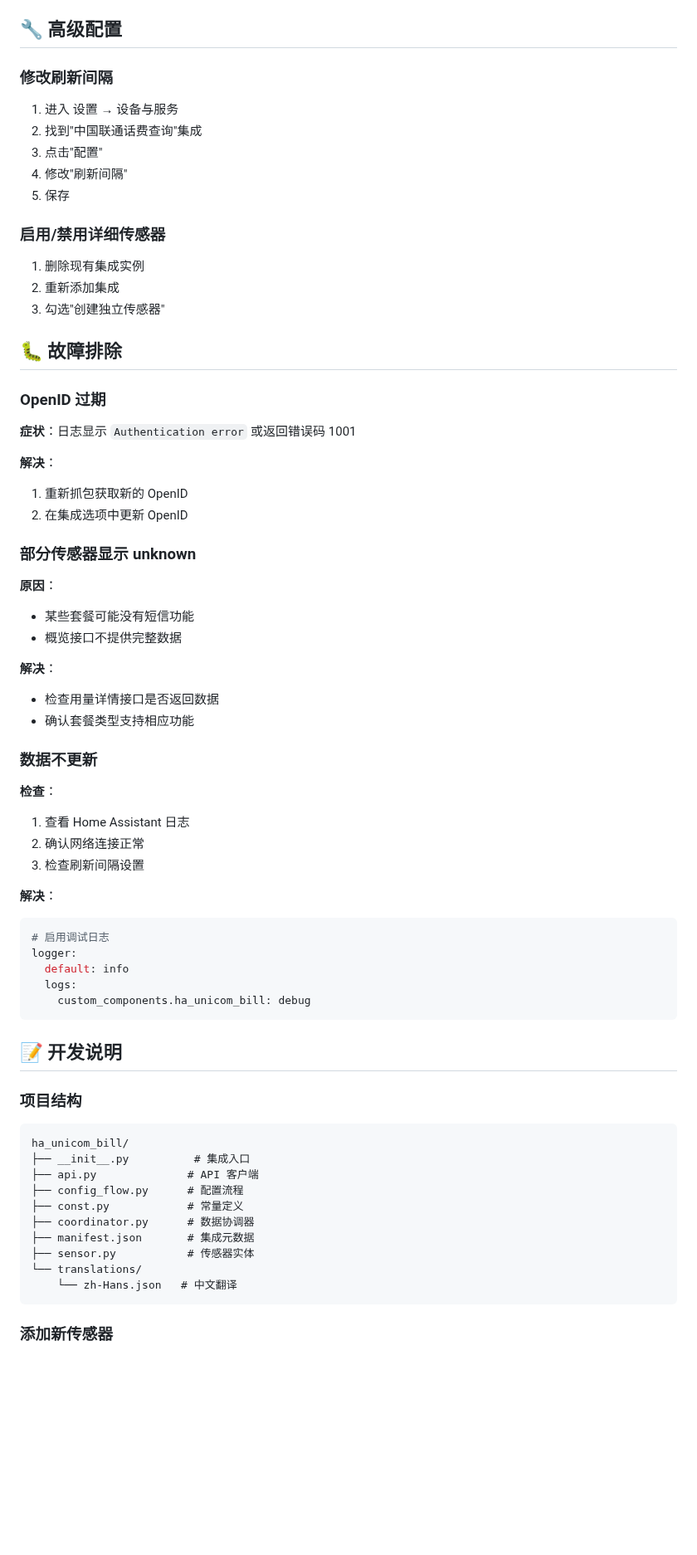
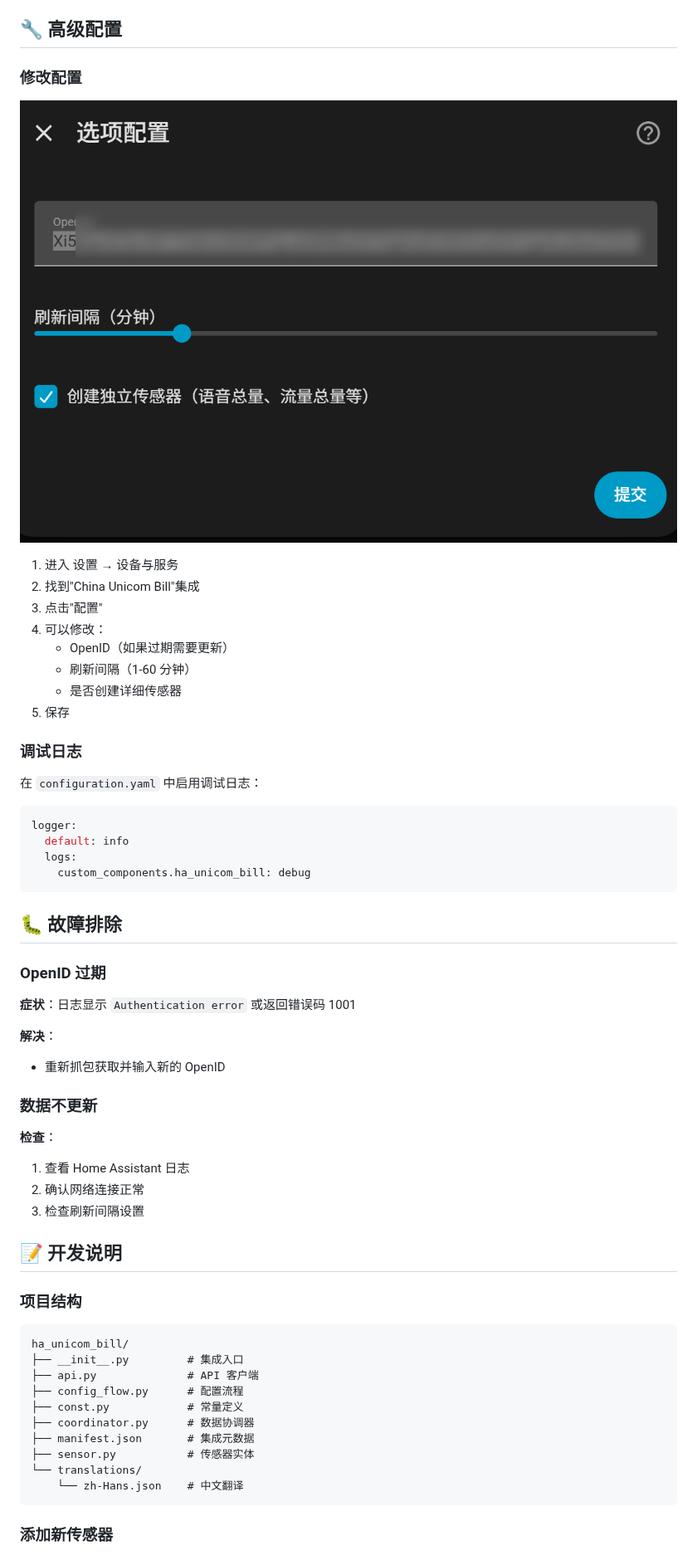
Before and after one commit to Cyborg2017/ha_unicom_bill, a Markdown page: README.md, the part around one of its changes. Shown at 83% size. Drawn GitHub-style; pictures changed too: images/4.png (added); blank space fills up the shorter version.

````diff
--- a/README.md
+++ b/README.md
@@ -113,19 +118,29 @@ OpenID 是微信用户的唯一标识，需要从联通小程序中获取：
 
 ## 🔧 高级配置
 
-### 修改刷新间隔
+### 修改配置
+
+![选项配置](images/4.png)
 
 1. 进入 设置 → 设备与服务
-2. 找到"中国联通话费查询"集成
+2. 找到"China Unicom Bill"集成
 3. 点击"配置"
-4. 修改"刷新间隔"
+4. 可以修改：
+   - OpenID（如果过期需要更新）
+   - 刷新间隔（1-60 分钟）
+   - 是否创建详细传感器
 5. 保存
 
-### 启用/禁用详细传感器
+### 调试日志
 
-1. 删除现有集成实例
-2. 重新添加集成
-3. 勾选"创建独立传感器"
+在 `configuration.yaml` 中启用调试日志：
+
+```yaml
+logger:
+  default: info
+  logs:
+    custom_components.ha_unicom_bill: debug
+```
 
 ## 🐛 故障排除
 
@@ -134,18 +149,7 @@ OpenID 是微信用户的唯一标识，需要从联通小程序中获取：
 **症状**：日志显示 `Authentication error` 或返回错误码 1001
 
 **解决**：
-1. 重新抓包获取新的 OpenID
-2. 在集成选项中更新 OpenID
-
-### 部分传感器显示 unknown
-
-**原因**：
-- 某些套餐可能没有短信功能
-- 概览接口不提供完整数据
-
-**解决**：
-- 检查用量详情接口是否返回数据
-- 确认套餐类型支持相应功能
+- 重新抓包获取并输入新的 OpenID
 
 ### 数据不更新
 
@@ -154,22 +158,13 @@ OpenID 是微信用户的唯一标识，需要从联通小程序中获取：
 2. 确认网络连接正常
 3. 检查刷新间隔设置
 
-**解决**：
-```yaml
-# 启用调试日志
-logger:
-  default: info
-  logs:
-    custom_components.ha_unicom_bill: debug
-```
-
 ## 📝 开发说明
 
 ### 项目结构
 
 ```
 ha_unicom_bill/
-├── __init__.py          # 集成入口
+├── __init__.py         # 集成入口
 ├── api.py              # API 客户端
 ├── config_flow.py      # 配置流程
 ├── const.py            # 常量定义
@@ -177,7 +172,7 @@ ha_unicom_bill/
 ├── manifest.json       # 集成元数据
 ├── sensor.py           # 传感器实体
 └── translations/
-    └── zh-Hans.json   # 中文翻译
+    └── zh-Hans.json    # 中文翻译
 ```
 
 ### 添加新传感器
````
Also changed, not shown: other parts of README.md (+55 -61 lines), images/1.png (added), images/2.png (added), images/3.png (added), 8 other files.
